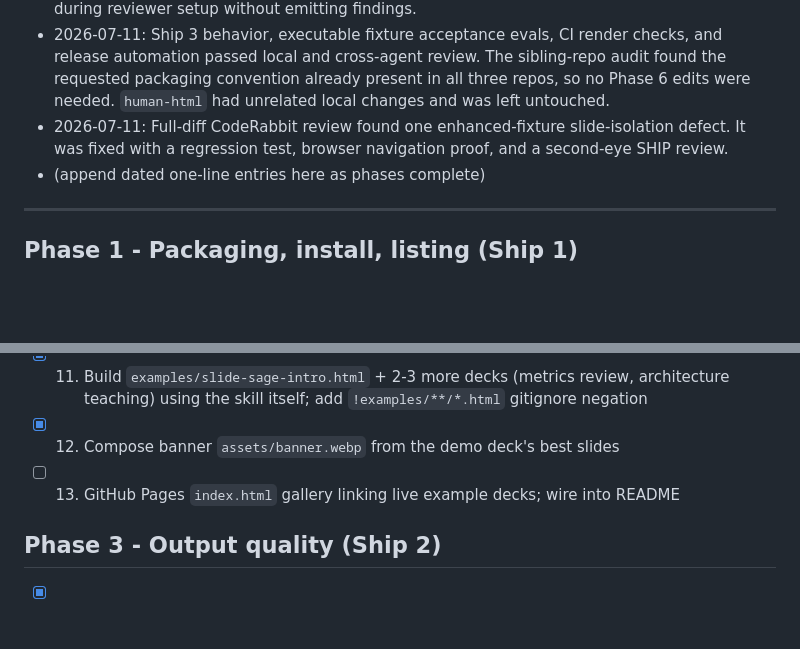
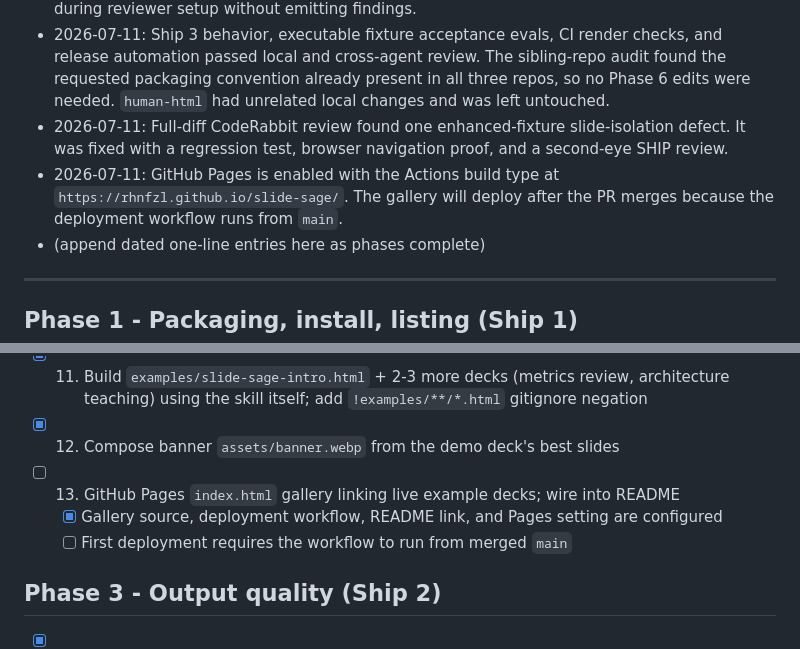
Before and after one commit to rhnfzl/slide-sage, a Markdown page: docs/UPGRADE_TODO.md, 2 parts joined by grey strips. Rendered like a GitHub page; blank space fills up the shorter version.

Commit message:
docs: record Pages activation

```diff
--- a/docs/UPGRADE_TODO.md
+++ b/docs/UPGRADE_TODO.md
@@ -23,6 +23,7 @@ Mark each item `[x]` when done AND reviewed (Codex second-eye + CodeRabbit both
 - 2026-07-11: Ship 2 Phases 3-4 passed contract, browser, PDF, offline, lint, and static validation. Codex second-eye passed. CodeRabbit full-diff findings were addressed; a final retry stalled during reviewer setup without emitting findings.
 - 2026-07-11: Ship 3 behavior, executable fixture acceptance evals, CI render checks, and release automation passed local and cross-agent review. The sibling-repo audit found the requested packaging convention already present in all three repos, so no Phase 6 edits were needed. `human-html` had unrelated local changes and was left untouched.
 - 2026-07-11: Full-diff CodeRabbit review found one enhanced-fixture slide-isolation defect. It was fixed with a regression test, browser navigation proof, and a second-eye SHIP review.
+- 2026-07-11: GitHub Pages is enabled with the Actions build type at `https://rhnfzl.github.io/slide-sage/`. The gallery will deploy after the PR merges because the deployment workflow runs from `main`.
 - (append dated one-line entries here as phases complete)
 
 ---
@@ -46,6 +47,8 @@ Mark each item `[x]` when done AND reviewed (Codex second-eye + CodeRabbit both
 - [x] 11. Build `examples/slide-sage-intro.html` + 2-3 more decks (metrics review, architecture teaching) using the skill itself; add `!examples/**/*.html` gitignore negation
 - [x] 12. Compose banner `assets/banner.webp` from the demo deck's best slides
 - [ ] 13. GitHub Pages `index.html` gallery linking live example decks; wire into README
+  - [x] Gallery source, deployment workflow, README link, and Pages setting are configured
+  - [ ] First deployment requires the workflow to run from merged `main`
 
 ## Phase 3 - Output quality (Ship 2)
 
```
